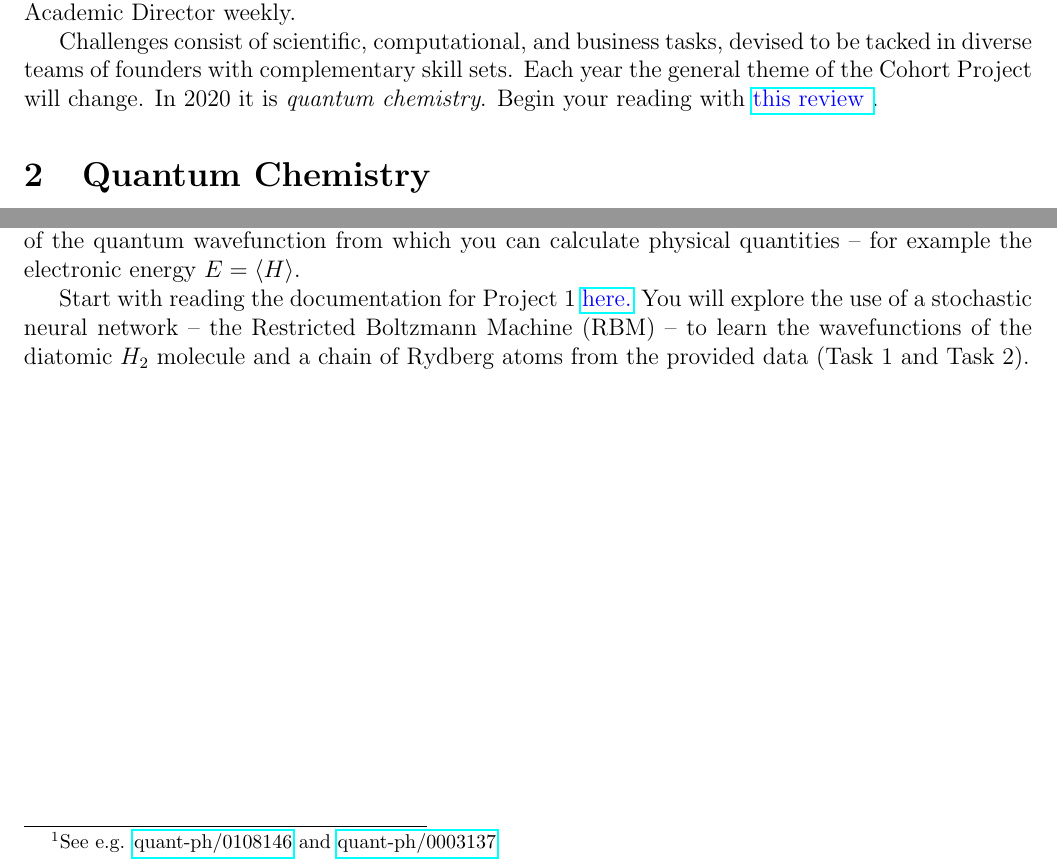
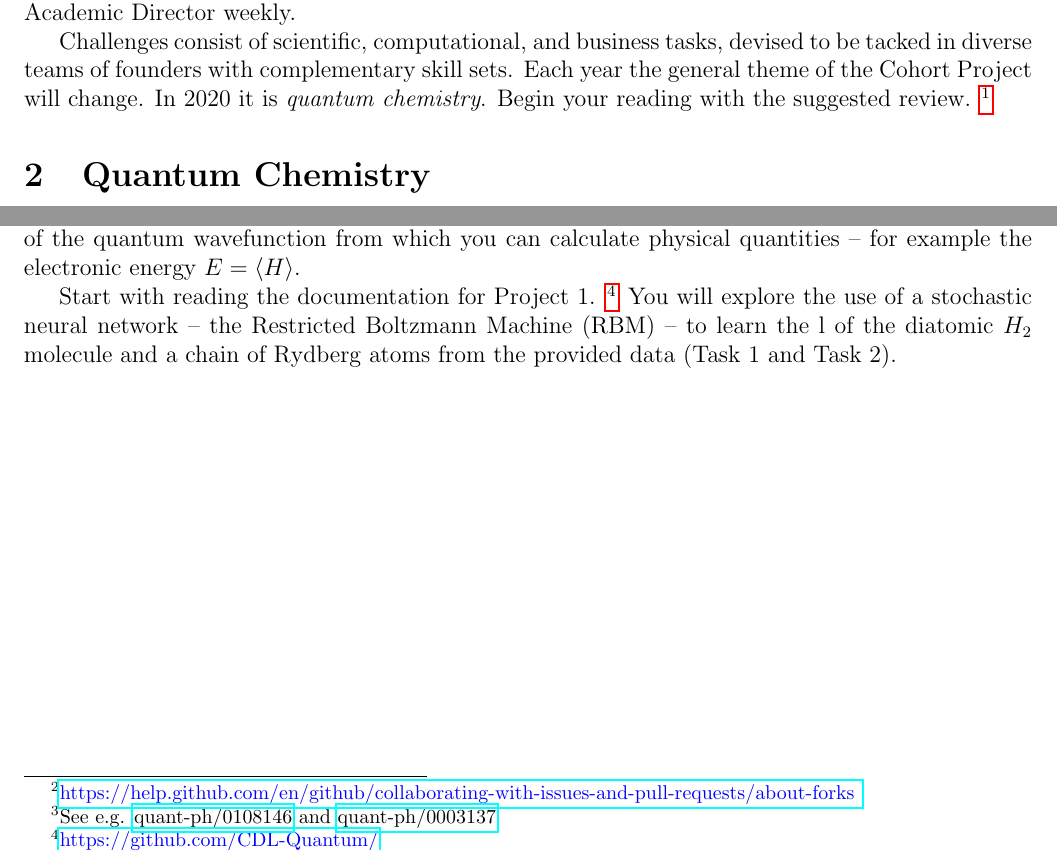
Before and after one commit to CDL-Quantum/CohortProject_2020, a LaTeX document (CDL_2020_docs.tex): two parts of pages 1 and 2 of 10, joined at a grey line, cut so that both start at the same text. Compiled offline with pdfLaTeX.

```diff
--- a/CDL_2020_docs.tex
+++ b/CDL_2020_docs.tex
@@ -38,8 +38,8 @@
 relevant for the Quantum Incubator Stream.  Four separate challenges will be issued; one per week.  New teams will be formed by the Academic Director weekly.
 
 Challenges consist of scientific, computational, and business tasks, devised to be tacked in diverse teams of founders with complementary skill sets.  Each year
-the general theme of the Cohort Project will change.  In 2020 it is {\it quantum chemistry}.  Begin your reading with
-\href{https://arxiv.org/abs/1812.09976}{\textcolor{blue}{this review} }.
+the general theme of the Cohort Project will change.  In 2020 it is {\it quantum chemistry}.  Begin your reading with the suggested review.
+\footnote{\href{https://arxiv.org/abs/1812.09976}{\textcolor{blue}{https://arxiv.org/abs/1812.09976} }}
 
 
 \section{Quantum Chemistry}
@@ -89,9 +91,10 @@
 on a (real or simulated) quantum computer. From this data, you will be asked to reconstruct the quantum state in a stochastic neural network using unsupervised machine learning techniques.  This reconstructed state will be a faithful representation of
 the quantum wavefunction from which you can calculate physical quantities -- for example the electronic energy $E = \langle H \rangle$.
 
-Start with reading the documentation for Project 1
-\href{https://github.com/CDL-Quantum/CohortProject_2020/tree/master/Project_1_RBM_and_Tomography}{\textcolor{blue}{here.}}
-You will explore the use of a stochastic neural network -- the Restricted Boltzmann Machine (RBM) -- to learn the wavefunctions of the diatomic $H_2$ molecule
+Start with reading the documentation for Project 1.
+\footnote{\href{https://github.com/CDL-Quantum/CohortProject_2020/tree/master/Project_1_RBM_and_Tomography}
+{\textcolor{blue}{https://github.com/CDL-Quantum/}}}
+You will explore the use of a stochastic neural network -- the Restricted Boltzmann Machine (RBM) -- to learn the l of the diatomic $H_2$ molecule
 and a chain of Rydberg atoms from the provided data (Task 1 and Task 2).
 
 
```
Also changed, not shown: Project_1_RBM_and_Tomography/Project1_LandingPage.tex (+1 -1 lines), CDL_2020_docs.pdf, Project_1_RBM_and_Tomography/Project1_LandingPage.pdf, Project_1_RBM_and_Tomography/README.md, CDL_2020_docs.tex (6 more changed lines).
